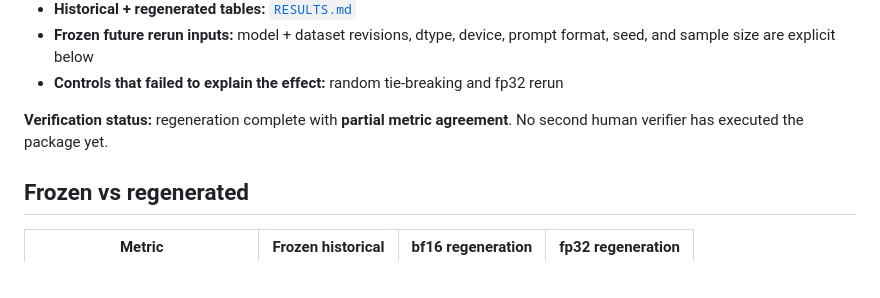
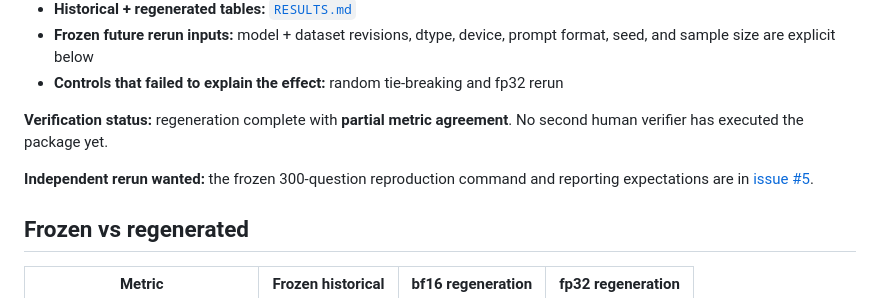
Before and after one commit to GrobeStreet/mmlu-robustness-audit, a Markdown page: README.md, the part around the change. Drawn GitHub-style; blank space fills up the shorter version.

Commit message:
Add independent rerun call to action

```diff
--- a/README.md
+++ b/README.md
@@ -24,6 +24,8 @@ The central robustness result regenerated. Several historical calibration/stabil
 - **Controls that failed to explain the effect:** random tie-breaking and fp32 rerun
 
 **Verification status:** regeneration complete with **partial metric agreement**. No second human verifier has executed the package yet.
+
+**Independent rerun wanted:** the frozen 300-question reproduction command and reporting expectations are in [issue #5](https://github.com/GrobeStreet/mmlu-robustness-audit/issues/5).
 
 ## Frozen vs regenerated
 
```
